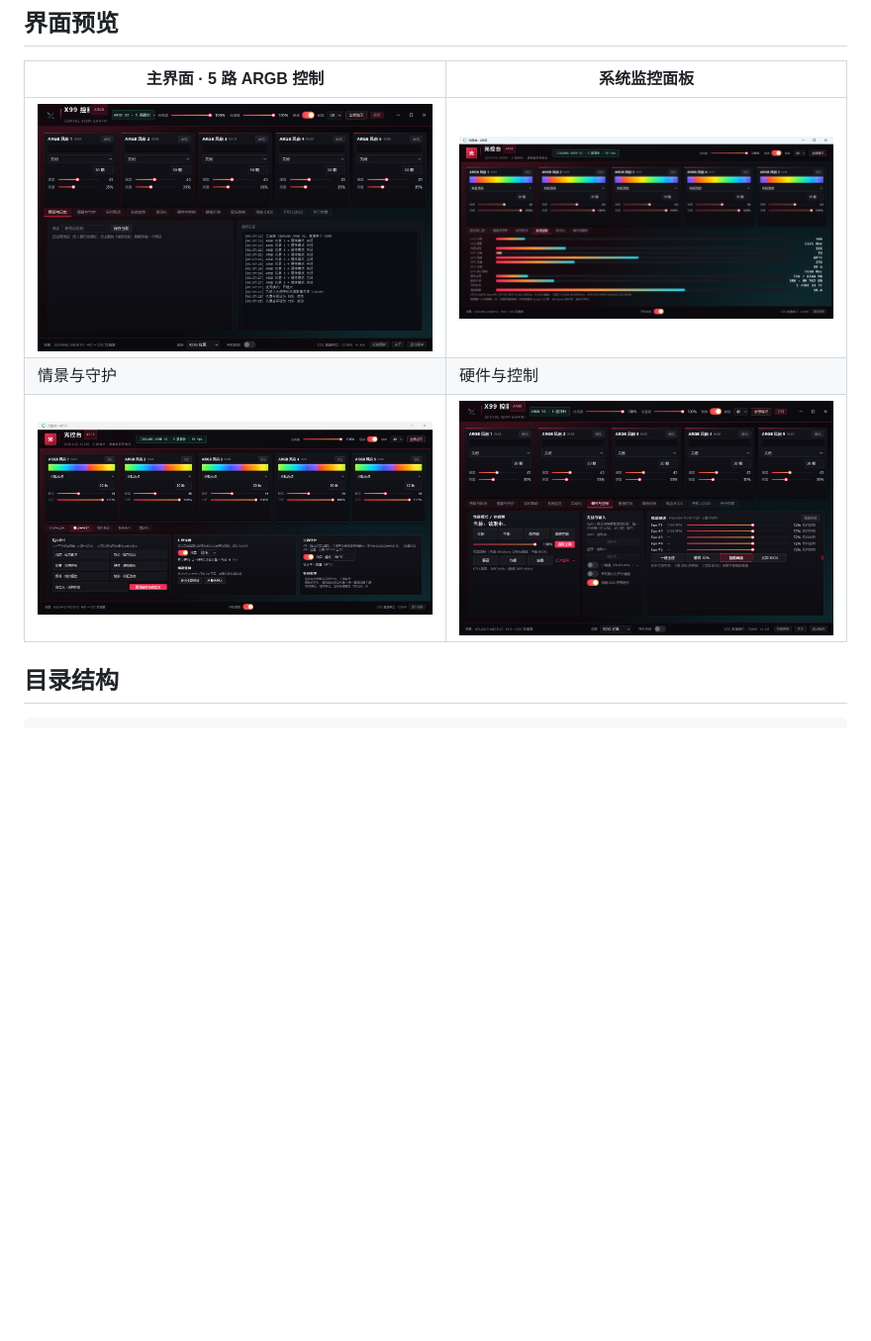
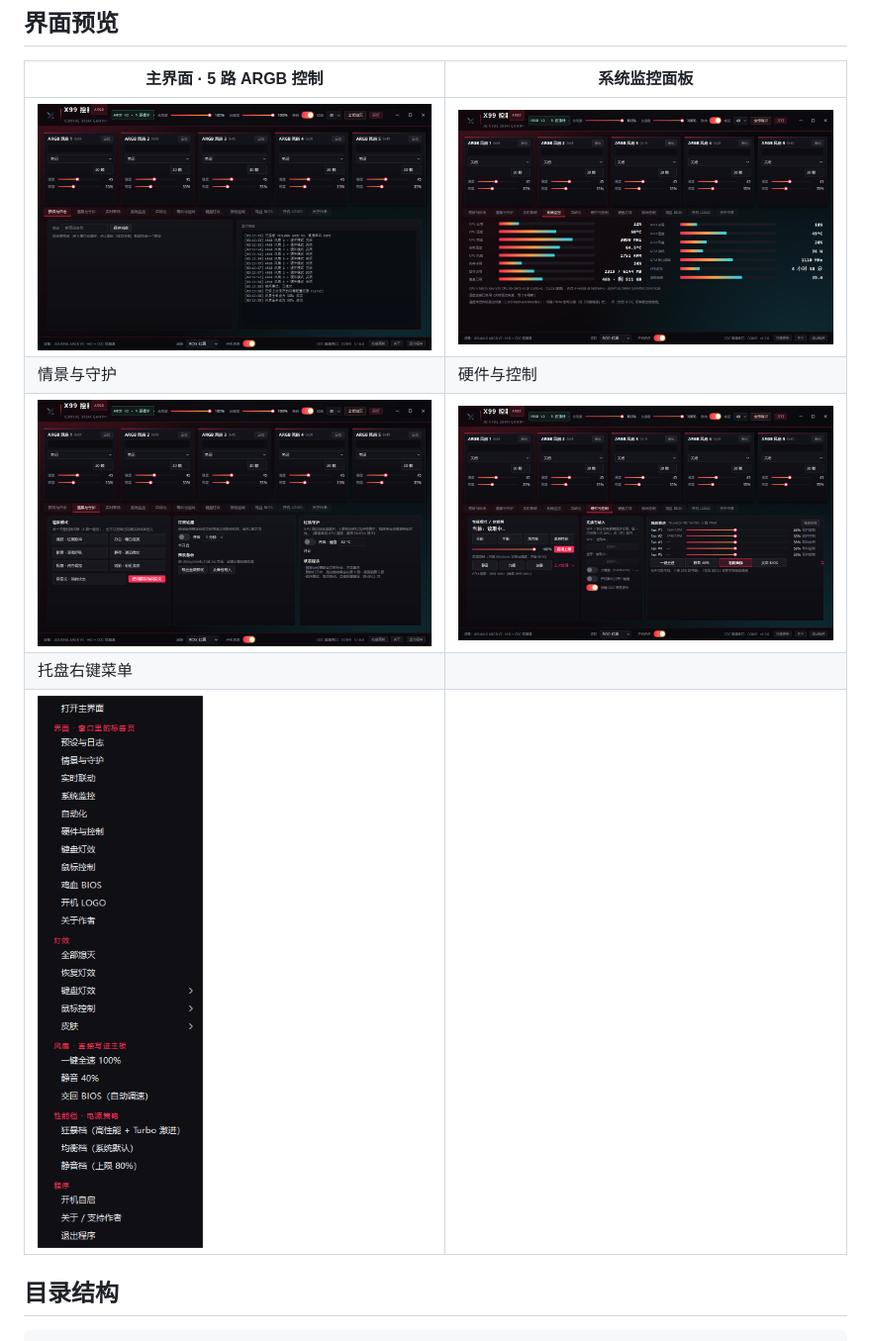
Before and after one commit to kcsvip/x99-console, a Markdown page: README.md, the part around the change. Shown at 99% size. Rendered like a GitHub page; pictures changed too: docs/screenshot-hardware.png, docs/screenshot-main.png, docs/screenshot-monitor.png; blank space fills up the shorter version.

Commit message:
docs: 刷新界面截图，新增托盘右键菜单截图

```diff
--- a/README.md
+++ b/README.md
@@ -33,6 +33,8 @@ Windows 桌面 ARGB 灯控与硬件监控软件。原生 Qt（PySide6）界面
 | ![主界面](docs/screenshot-main.png) | ![系统监控](docs/screenshot-monitor.png) |
 | 情景与守护 | 硬件与控制 |
 | ![情景与守护](docs/screenshot-scene.png) | ![硬件与控制](docs/screenshot-hardware.png) |
+| 托盘右键菜单 |  |
+| ![托盘菜单](docs/screenshot-tray.png) |  |
 
 ## 目录结构
 
```
